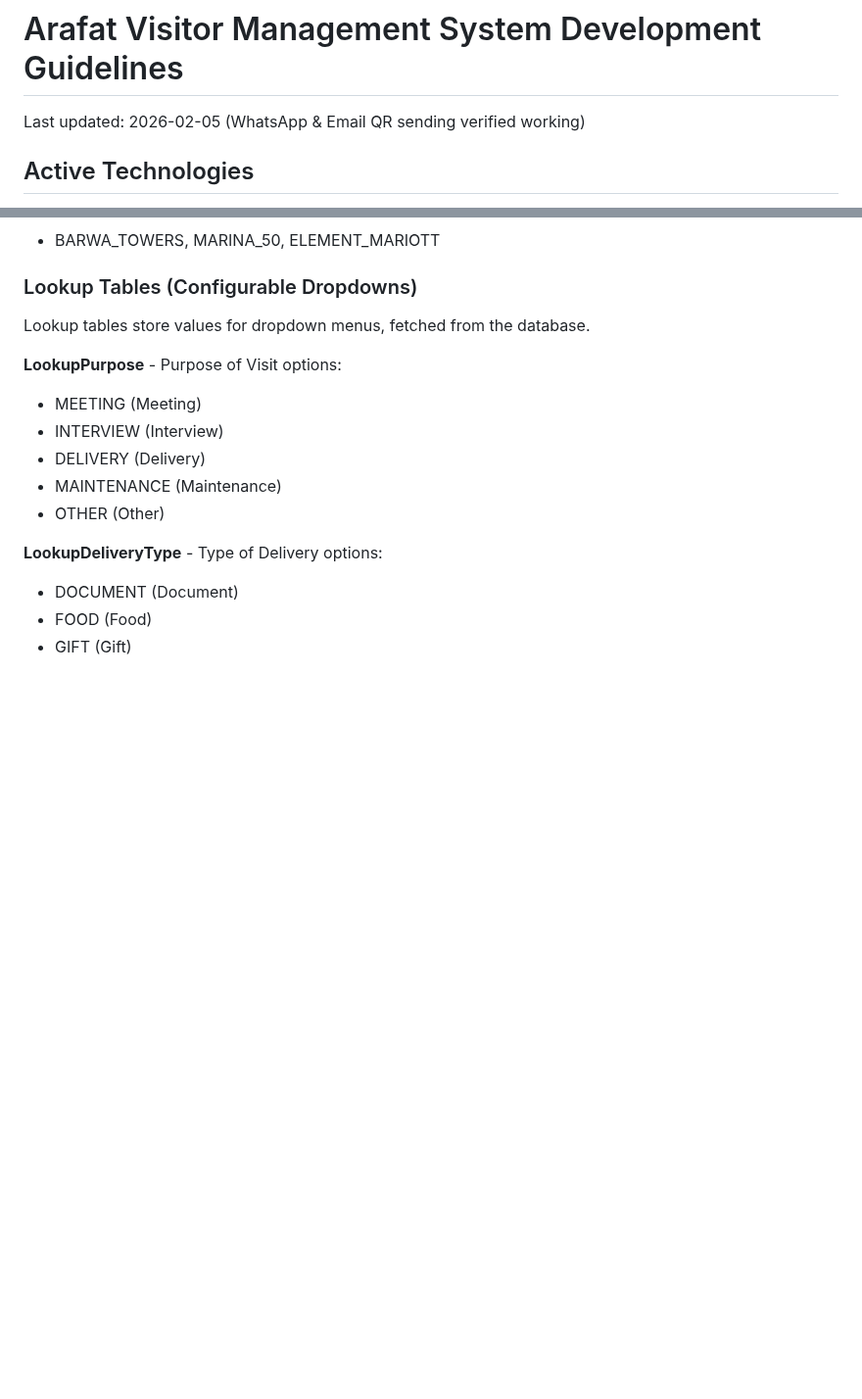
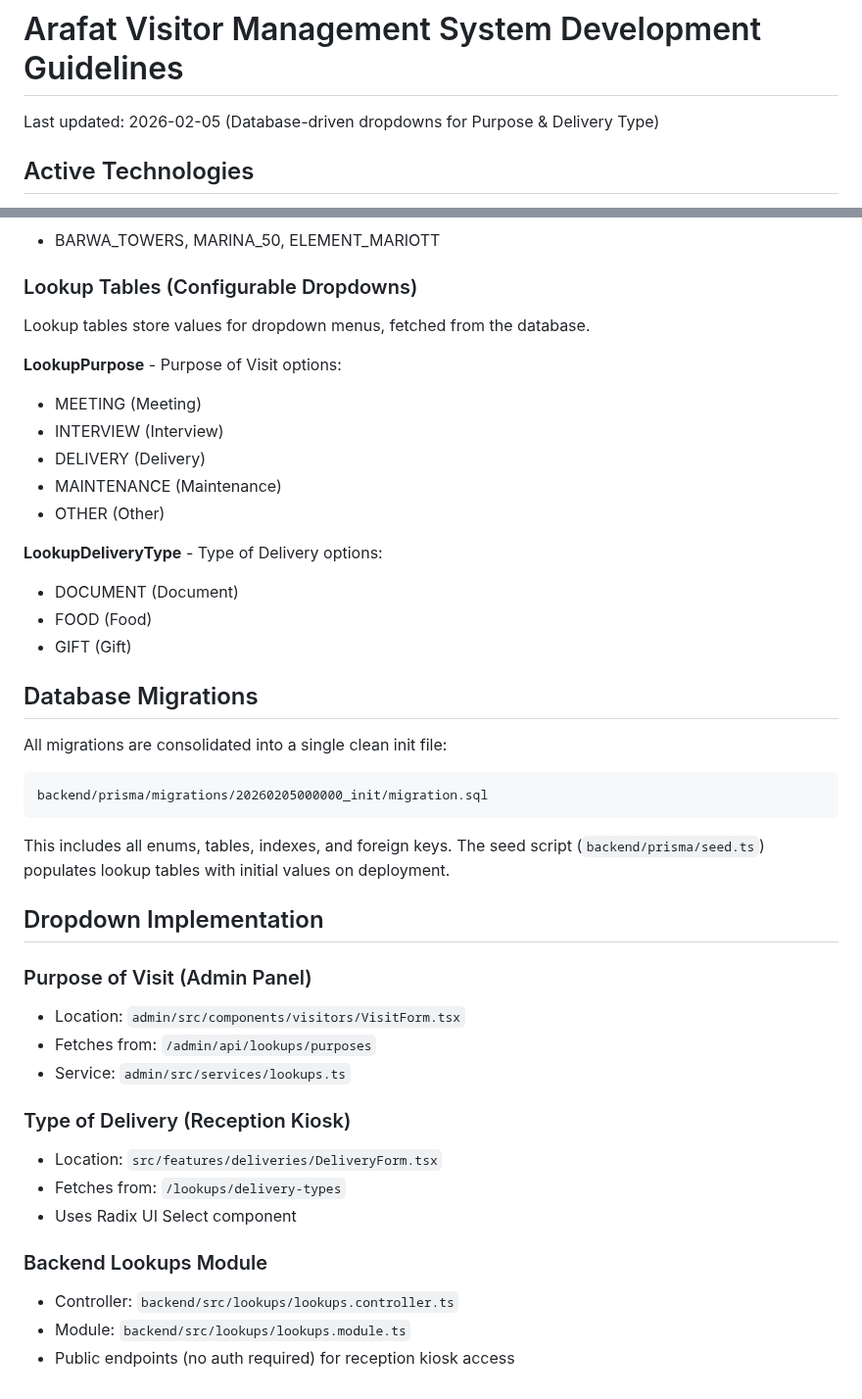
Before and after one commit to dev-noaman/arafatvisitor, a Markdown page: CLAUDE.md, 2 parts joined by grey strips. Shown at 98% size. Drawn GitHub-style; blank space fills up the shorter version.

Commit message:
docs: update CLAUDE.md with dropdown implementation details
- Updated last modified date
- Added database migrations section
- Added dropdown implementation details for Purpose and Delivery Type
- Documented lookups module structure

Co-Authored-By: Claude Opus 4.5 <noreply@anthropic.com>

````diff
--- a/CLAUDE.md
+++ b/CLAUDE.md
@@ -1,6 +1,6 @@
 # Arafat Visitor Management System Development Guidelines
 
-Last updated: 2026-02-05 (WhatsApp & Email QR sending verified working)
+Last updated: 2026-02-05 (Database-driven dropdowns for Purpose & Delivery Type)
 
 ## Active Technologies
 
@@ -335,3 +335,29 @@ Lookup tables store values for dropdown menus, fetched from the database.
 - DOCUMENT (Document)
 - FOOD (Food)
 - GIFT (Gift)
+
+## Database Migrations
+
+All migrations are consolidated into a single clean init file:
+```
+backend/prisma/migrations/20260205000000_init/migration.sql
+```
+
+This includes all enums, tables, indexes, and foreign keys. The seed script (`backend/prisma/seed.ts`) populates lookup tables with initial values on deployment.
+
+## Dropdown Implementation
+
+### Purpose of Visit (Admin Panel)
+- Location: `admin/src/components/visitors/VisitForm.tsx`
+- Fetches from: `/admin/api/lookups/purposes`
+- Service: `admin/src/services/lookups.ts`
+
+### Type of Delivery (Reception Kiosk)
+- Location: `src/features/deliveries/DeliveryForm.tsx`
+- Fetches from: `/lookups/delivery-types`
+- Uses Radix UI Select component
+
+### Backend Lookups Module
+- Controller: `backend/src/lookups/lookups.controller.ts`
+- Module: `backend/src/lookups/lookups.module.ts`
+- Public endpoints (no auth required) for reception kiosk access
````
